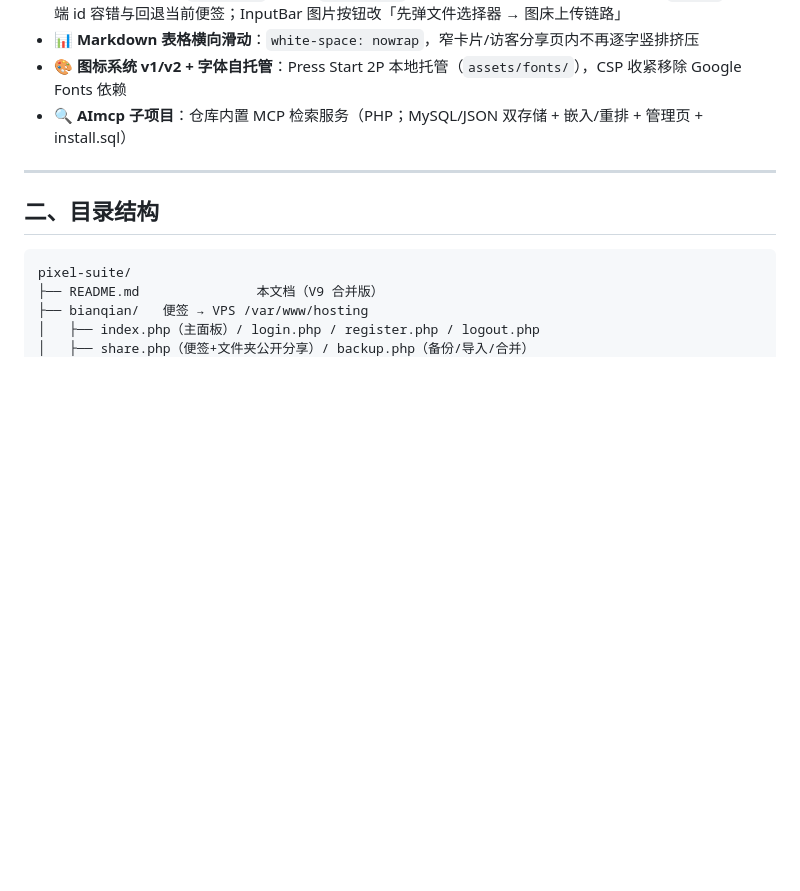
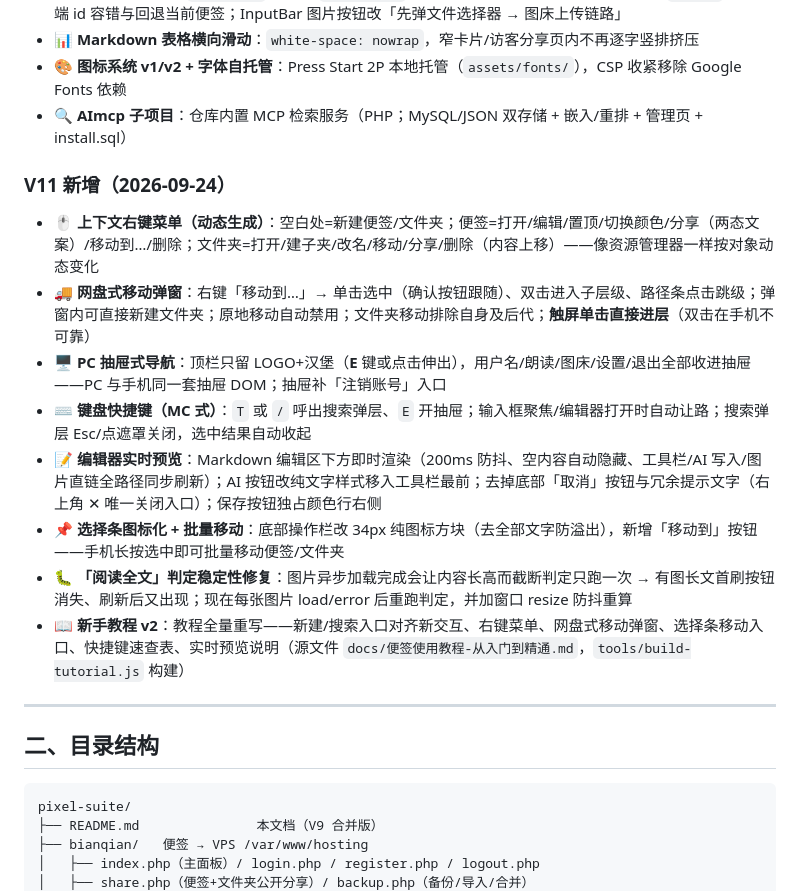
Before and after one commit to conm599/pixel-notes, a Markdown page: README.md, the part around one of its changes. Rendered like a GitHub page; blank space fills up the shorter version.

```diff
--- a/README.md
+++ b/README.md
@@ -74,6 +74,17 @@
 - 📊 **Markdown 表格横向滑动**：`white-space: nowrap`，窄卡片/访客分享页内不再逐字竖排挤压
 - 🎨 **图标系统 v1/v2 + 字体自托管**：Press Start 2P 本地托管（`assets/fonts/`），CSP 收紧移除 Google Fonts 依赖
 - 🔍 **AImcp 子项目**：仓库内置 MCP 检索服务（PHP；MySQL/JSON 双存储 + 嵌入/重排 + 管理页 + install.sql）
+
+### V11 新增（2026-09-24）
+
+- 🖱 **上下文右键菜单（动态生成）**：空白处=新建便签/文件夹；便签=打开/编辑/置顶/切换颜色/分享（两态文案）/移动到…/删除；文件夹=打开/建子夹/改名/移动/分享/删除（内容上移）——像资源管理器一样按对象动态变化
+- 🚚 **网盘式移动弹窗**：右键「移动到…」→ 单击选中（确认按钮跟随）、双击进入子层级、路径条点击跳级；弹窗内可直接新建文件夹；原地移动自动禁用；文件夹移动排除自身及后代；**触屏单击直接进层**（双击在手机不可靠）
+- 🖥 **PC 抽屉式导航**：顶栏只留 LOGO+汉堡（**E** 键或点击伸出），用户名/朗读/图床/设置/退出全部收进抽屉——PC 与手机同一套抽屉 DOM；抽屉补「注销账号」入口
+- ⌨️ **键盘快捷键（MC 式）**：`T` 或 `/` 呼出搜索弹层、`E` 开抽屉；输入框聚焦/编辑器打开时自动让路；搜索弹层 Esc/点遮罩关闭，选中结果自动收起
+- 📝 **编辑器实时预览**：Markdown 编辑区下方即时渲染（200ms 防抖、空内容自动隐藏、工具栏/AI 写入/图片直链全路径同步刷新）；AI 按钮改纯文字样式移入工具栏最前；去掉底部「取消」按钮与冗余提示文字（右上角 ✕ 唯一关闭入口）；保存按钮独占颜色行右侧
+- 📌 **选择条图标化 + 批量移动**：底部操作栏改 34px 纯图标方块（去全部文字防溢出），新增「移动到」按钮——手机长按选中即可批量移动便签/文件夹
+- 🐛 **「阅读全文」判定稳定性修复**：图片异步加载完成会让内容长高而截断判定只跑一次 → 有图长文首刷按钮消失、刷新后又出现；现在每张图片 load/error 后重跑判定，并加窗口 resize 防抖重算
+- 📖 **新手教程 v2**：教程全量重写——新建/搜索入口对齐新交互、右键菜单、网盘式移动弹窗、选择条移动入口、快捷键速查表、实时预览说明（源文件 `docs/便签使用教程-从入门到精通.md`，`tools/build-tutorial.js` 构建）
 
 ---
 
```
Also changed, not shown: other parts of README.md (+12 -10 lines).
